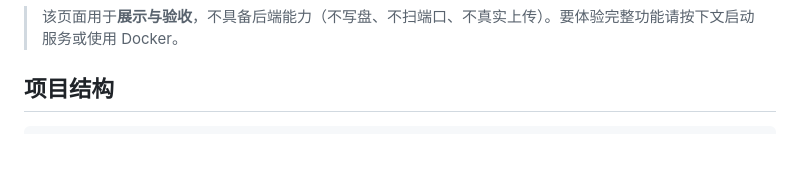
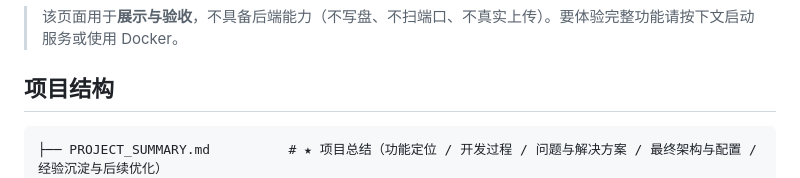
Before and after one commit to DamiSunshine/navi-homepage, a Markdown page: README.md, the part around the change. Rendered like a GitHub page; blank space fills up the shorter version.

````diff
--- a/README.md
+++ b/README.md
@@ -483,6 +483,7 @@ git push origin v1.0.0
 ## 项目结构
 
 ```
+├── PROJECT_SUMMARY.md          # ★ 项目总结（功能定位 / 开发过程 / 问题与解决方案 / 最终架构与配置 / 经验沉淀与后续优化）
 ├── Dockerfile                  # All-in-One 镜像（node:22-alpine，零依赖，含 /app/data 数据目录）
 ├── docker-compose.yml          # 【源码构建模式】双栈端口 + 整目录数据卷挂载（./data:/app/data）
 ├── docker-compose.image.yml    # 【纯拉取模式】无 build:，直接拉 ghcr.io 上的预构建镜像（二选一，靠 -f 切换）
````
Also changed, not shown: PROJECT_SUMMARY.md (added, +250 -0 lines).
